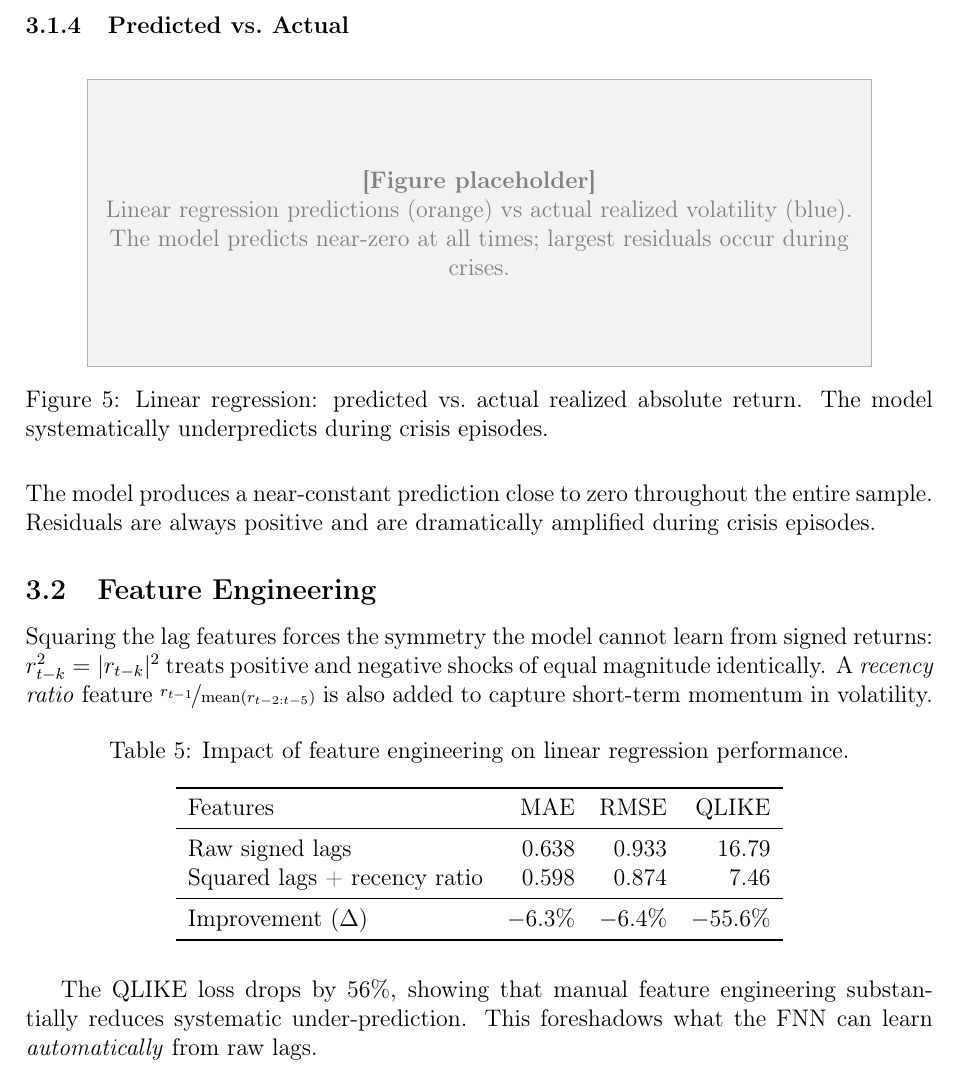
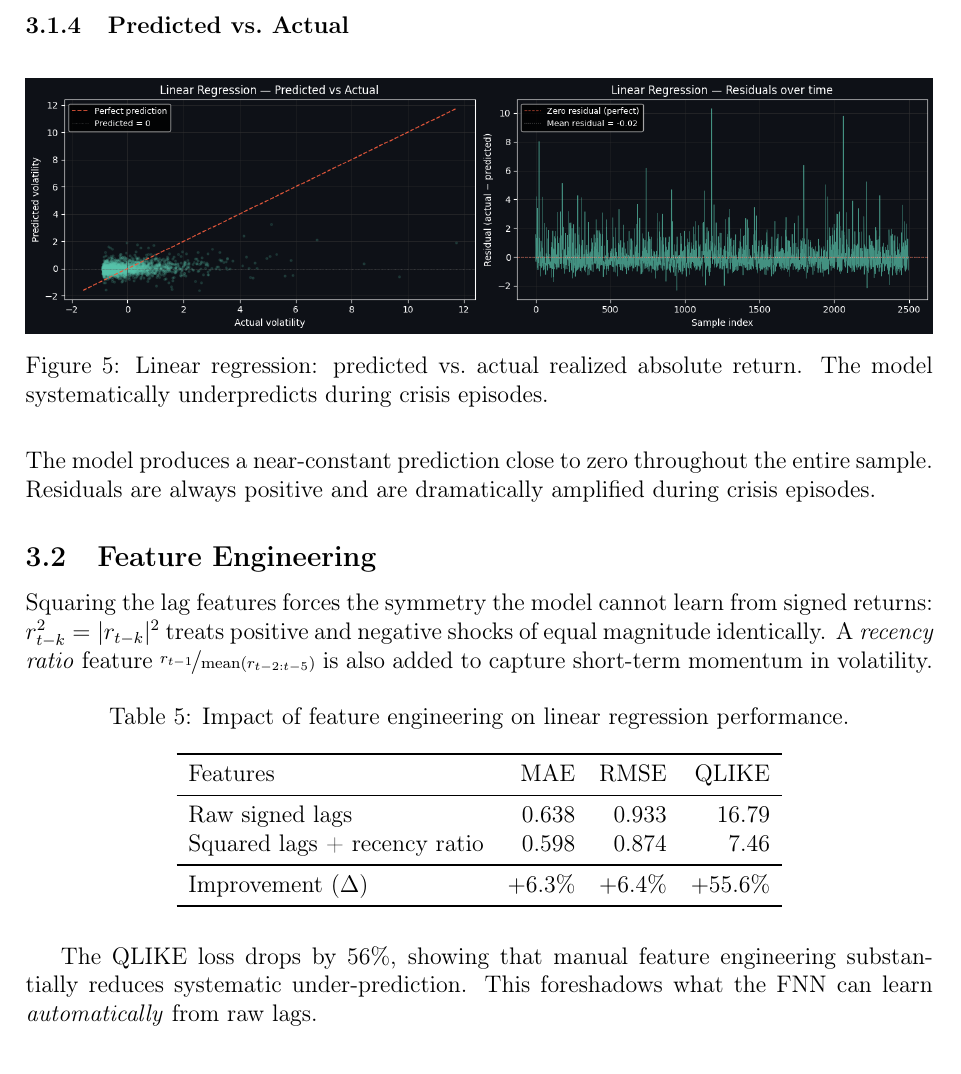
Before and after one commit to edouardblnc87/deep_learning_implementation, a LaTeX document (report/main.tex, which reads report/sections/03_linear_regression.tex): part of page 9 of 12, cut so that both start at the same text. Compiled offline with pdfLaTeX.

Commit message:
part linear models

```diff
--- a/report/sections/03_linear_regression.tex
+++ b/report/sections/03_linear_regression.tex
@@ -70,11 +70,7 @@ limitation:
 
 \begin{figure}[H]
   \centering
-  % Export figure from notebook cell 9 as figures/fig05_linreg_pred.png
-  \fcolorbox{gray!60}{gray!10}{\parbox{0.85\textwidth}{\centering\vspace{1.5cm}
-    \textcolor{gray}{\textbf{[Figure placeholder]}\\
-    Linear regression predictions (orange) vs actual realized volatility (blue).
-    The model predicts near-zero at all times; largest residuals occur during crises.}\vspace{1.5cm}}}
+  \includegraphics[width=\textwidth]{figures/figure_31.png}
   \caption{Linear regression: predicted vs.\ actual realized absolute return.
     The model systematically underpredicts during crisis episodes.}
   \label{fig:linreg_pred}
@@ -101,7 +97,7 @@ is also added to capture short-term momentum in volatility.
     Raw signed lags             & 0.638 & 0.933 & 16.79 \\
     Squared lags + recency ratio & 0.598 & 0.874 &  7.46 \\
     \midrule
-    Improvement ($\Delta$)       & $-$6.3\% & $-$6.4\% & $-$55.6\% \\
+    Improvement ($\Delta$)       & $+$6.3\% & $+$6.4\% & $+$55.6\% \\
     \bottomrule
   \end{tabular}
 \end{table}
```
Also changed, not shown: report/main.pdf, report/sections/03_linear_regression.tex (2 more changed lines), 2 other files.
